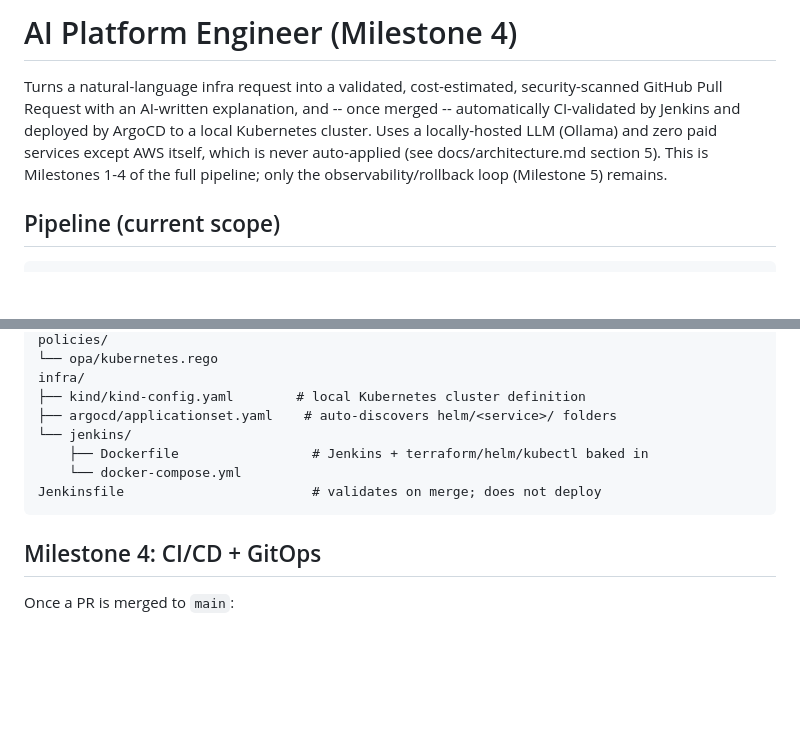
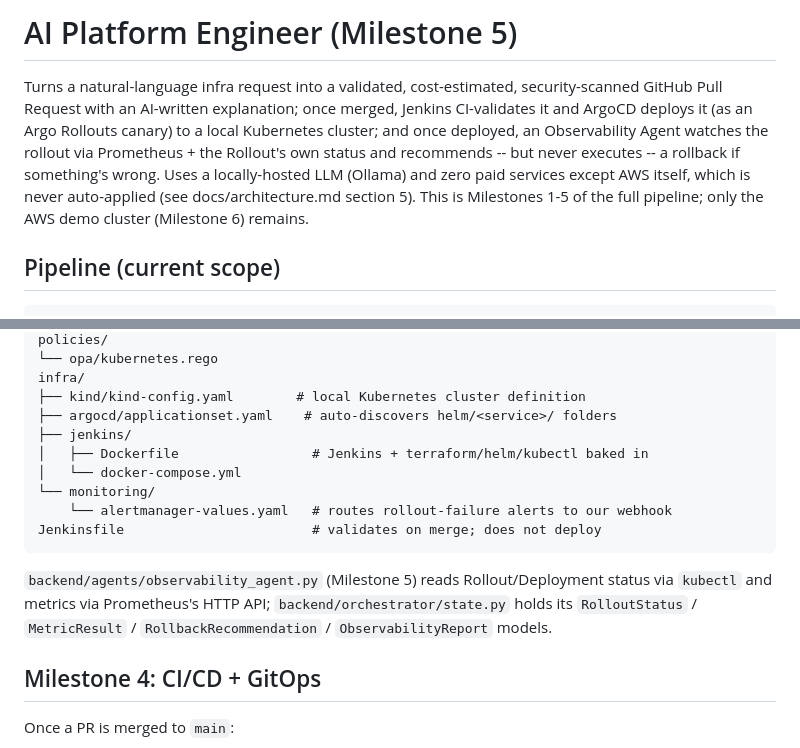
Before and after one commit to Akanksha1809/ai-platform-engineer-test, a Markdown page: README.md, 2 parts joined by grey strips. Drawn GitHub-style; blank space fills up the shorter version.

````diff
--- a/README.md
+++ b/README.md
@@ -1,6 +1,6 @@
-# AI Platform Engineer (Milestone 4)
+# AI Platform Engineer (Milestone 5)
 
-Turns a natural-language infra request into a validated, cost-estimated, security-scanned GitHub Pull Request with an AI-written explanation, and -- once merged -- automatically CI-validated by Jenkins and deployed by ArgoCD to a local Kubernetes cluster. Uses a locally-hosted LLM (Ollama) and zero paid services except AWS itself, which is never auto-applied (see docs/architecture.md section 5). This is Milestones 1-4 of the full pipeline; only the observability/rollback loop (Milestone 5) remains.
+Turns a natural-language infra request into a validated, cost-estimated, security-scanned GitHub Pull Request with an AI-written explanation; once merged, Jenkins CI-validates it and ArgoCD deploys it (as an Argo Rollouts canary) to a local Kubernetes cluster; and once deployed, an Observability Agent watches the rollout via Prometheus + the Rollout's own status and recommends -- but never executes -- a rollback if something's wrong. Uses a locally-hosted LLM (Ollama) and zero paid services except AWS itself, which is never auto-applied (see docs/architecture.md section 5). This is Milestones 1-5 of the full pipeline; only the AWS demo cluster (Milestone 6) remains.
 
 ## Pipeline (current scope)
 
@@ -104,11 +104,15 @@ policies/
 infra/
 ├── kind/kind-config.yaml        # local Kubernetes cluster definition
 ├── argocd/applicationset.yaml    # auto-discovers helm/<service>/ folders
-└── jenkins/
-    ├── Dockerfile                 # Jenkins + terraform/helm/kubectl baked in
-    └── docker-compose.yml
+├── jenkins/
+│   ├── Dockerfile                 # Jenkins + terraform/helm/kubectl baked in
+│   └── docker-compose.yml
+└── monitoring/
+    └── alertmanager-values.yaml   # routes rollout-failure alerts to our webhook
 Jenkinsfile                        # validates on merge; does not deploy
 ```
+
+`backend/agents/observability_agent.py` (Milestone 5) reads Rollout/Deployment status via `kubectl` and metrics via Prometheus's HTTP API; `backend/orchestrator/state.py` holds its `RolloutStatus` / `MetricResult` / `RollbackRecommendation` / `ObservabilityReport` models.
 
 ## Milestone 4: CI/CD + GitOps
 
````
Also changed, not shown: other parts of README.md (+24 -1 lines), docs/milestone5-observability.md (added, +223 -0 lines).
